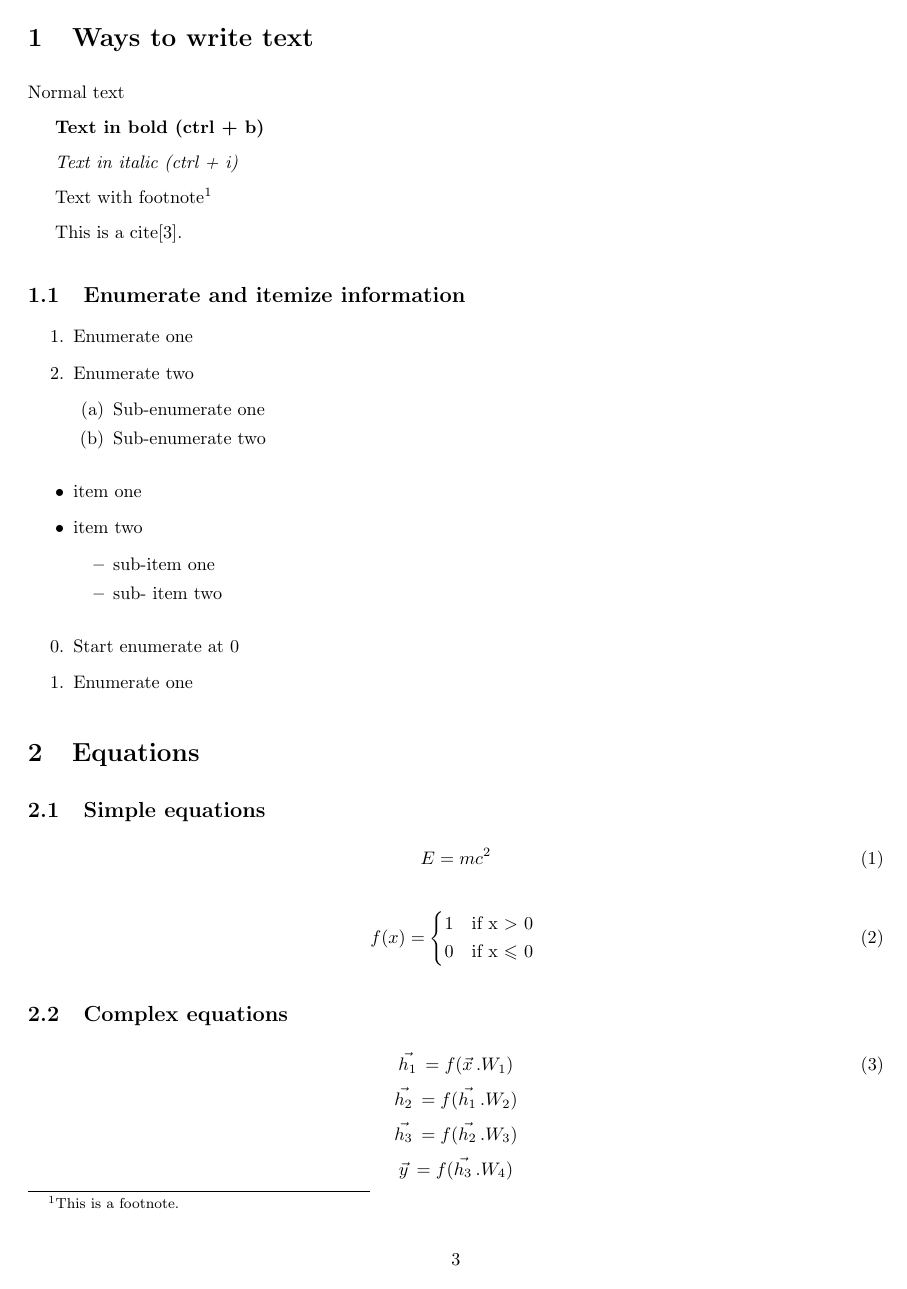
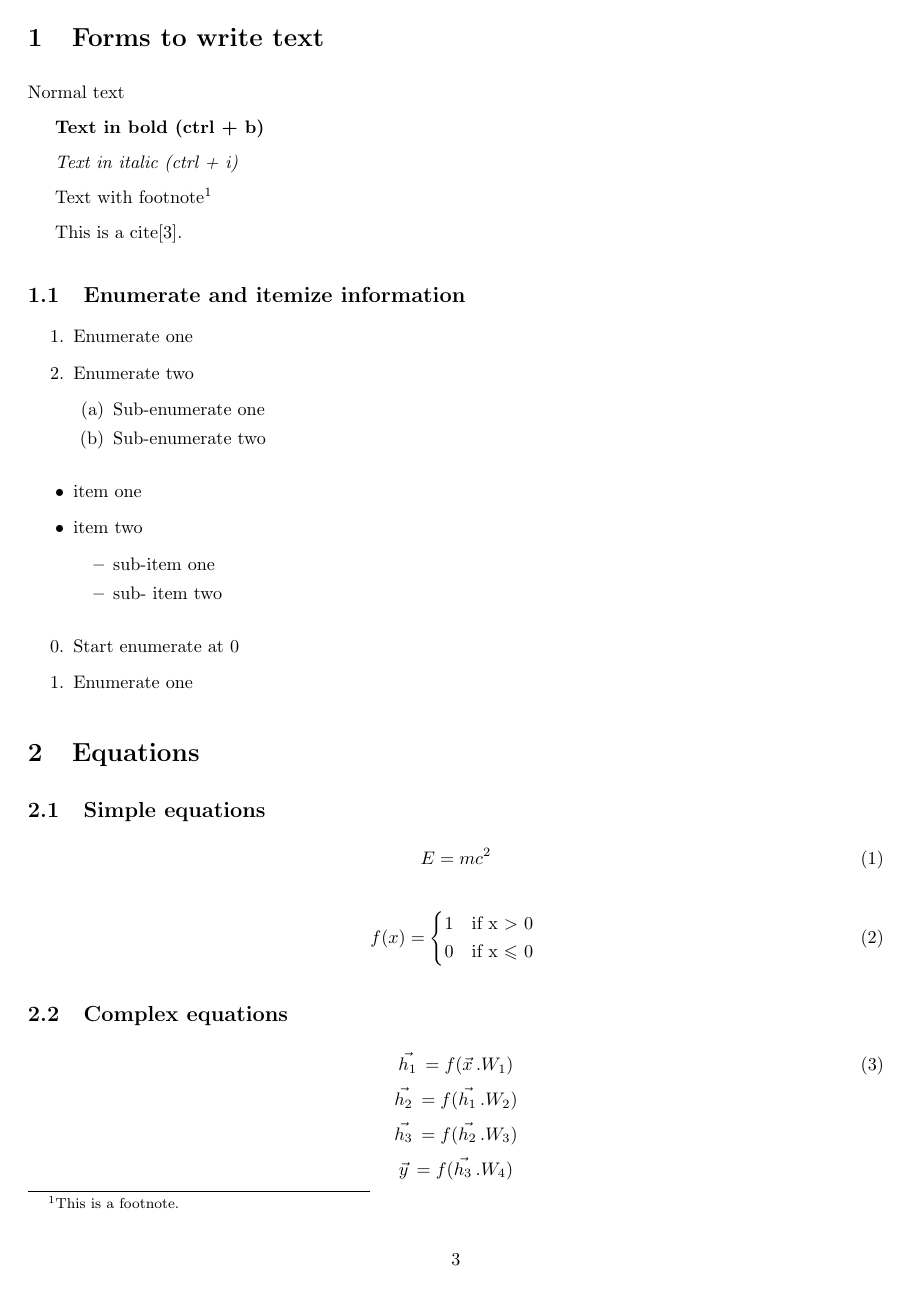
Before and after one commit to MatiasLoiseau/LaTex-Started-Pack, a LaTeX problem sheet (latex-example.tex): page 3 of 9. Compiled offline with pdfLaTeX.

Commit message:
add spanish example package and minor fixes

```diff
--- a/latex-example.tex
+++ b/latex-example.tex
@@ -16,7 +18,7 @@
 
 \parskip 0.1in %paragraph distance
 
-\usepackage[margin=0.984252in]{geometry} %magin
+\usepackage[margin=0.984252in]{geometry} %margin
 
 \usepackage[hidelinks]{hyperref} % Magic for index linking
 
@@ -59,7 +61,7 @@
 \tableofcontents % general index
 \cleardoublepage
 
-\section{Ways to write text} % creates a section
+\section{Forms to write text} % creates a section
 Normal text
 
 \textbf{Text in bold (ctrl + b)}
```
Also changed, not shown: README.md, latex-example.pdf, latex-example.tex (4 more changed lines), 1 other file.
